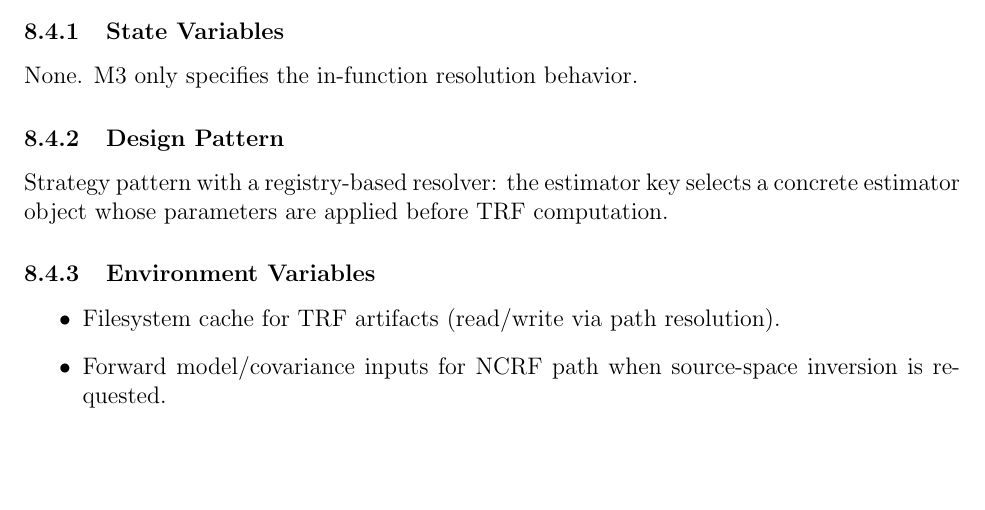
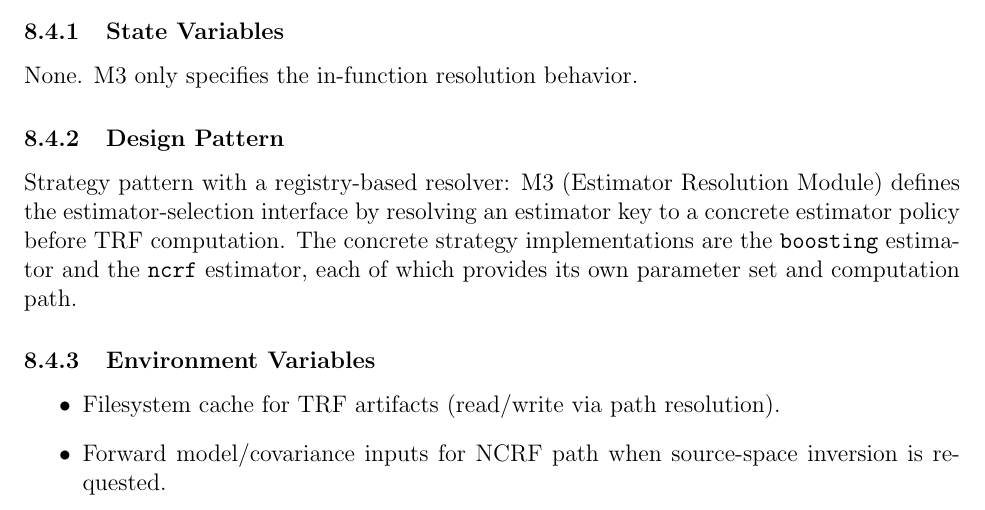
Before and after one commit to Daffodil404/yanyu_wu_cas741, a LaTeX document (docs/Design/SoftDetailedDes/MIS.tex): part of page 13 of 18, cut so that both start at the same text, the shorter picture padded with empty space. Compiled offline with pdfLaTeX; a LaTeX package or settings file that is missing is left out.

Commit message:
explain strategy pattern

```diff
--- a/docs/Design/SoftDetailedDes/MIS.tex
+++ b/docs/Design/SoftDetailedDes/MIS.tex
@@ -396,8 +396,7 @@ None. M3 only specifies the in-function resolution behavior.
 
 \subsubsection{Design Pattern}
 
-Strategy pattern with a registry-based resolver: the estimator key selects a
-concrete estimator object whose parameters are applied before TRF computation.
+Strategy pattern with a registry-based resolver: M3 (Estimator Resolution Module) defines the estimator-selection interface by resolving an estimator key to a concrete estimator policy before TRF computation. The concrete strategy implementations are the \texttt{boosting} estimator and the \texttt{ncrf} estimator, each of which provides its own parameter set and computation path.
 
 \subsubsection{Environment Variables}
 
```
